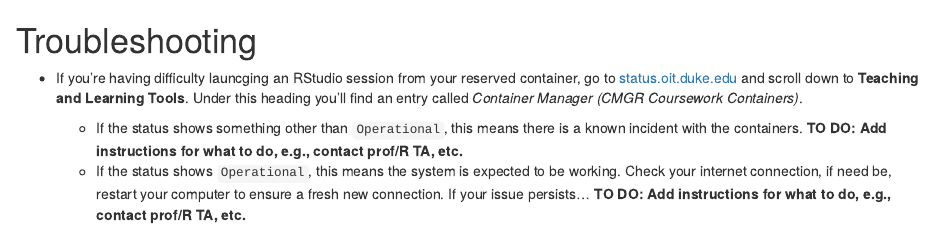
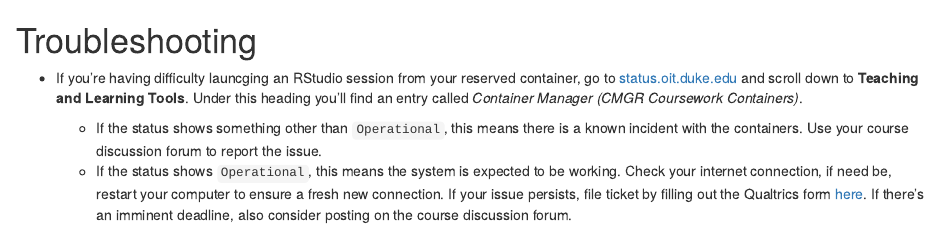
Before and after one commit to DukeStatSci/introds, an R Markdown document (02-troubleshooting.Rmd): the page in a window 1100 px wide, from its top. Rendered offline with R 4.5, knitr and Pandoc, with nearby package versions; drawn as R Markdown's standard HTML page in place of the format the file asks for.

Commit message:
Add troubleshootiung

```diff
--- a/02-troubleshooting.Rmd
+++ b/02-troubleshooting.Rmd
@@ -1,6 +1,7 @@
 # Troubleshooting {#troubleshooting .unnumbered}
 
--   If you're having difficulty launcging an RStudio session from your reserved container, go to [status.oit.duke.edu](https://status.oit.duke.edu/) and scroll down to **Teaching and Learning Tools**. Under this heading you'll find an entry called *Container Manager (CMGR Coursework Containers)*.
+-   If you're having difficulty launcging an RStudio session from your reserved container, go to [status.oit.duke.edu](https://status.oit.duke.edu/) and scroll down to **Teaching and Learning Tools**.
+    Under this heading you'll find an entry called *Container Manager (CMGR Coursework Containers)*.
 
-    -   If the status shows something other than `Operational`, this means there is a known incident with the containers. **TO DO: Add instructions for what to do, e.g., contact prof/R TA, etc.**
-    -   If the status shows `Operational`, this means the system is expected to be working. Check your internet connection, if need be, restart your computer to ensure a fresh new connection. If your issue persists... **TO DO: Add instructions for what to do, e.g., contact prof/R TA, etc.**
+    -   If the status shows something other than `Operational`, this means there is a known incident with the containers. Use your course discussion forum to report the issue.
+    -   If the status shows `Operational`, this means the system is expected to be working. Check your internet connection, if need be, restart your computer to ensure a fresh new connection. If your issue persists, file ticket by filling out the Qualtrics form [here](https://duke.qualtrics.com/jfe/form/SV_agRyjOBVtfTZs0t). If there's an imminent deadline, also consider posting on the course discussion forum.
```
